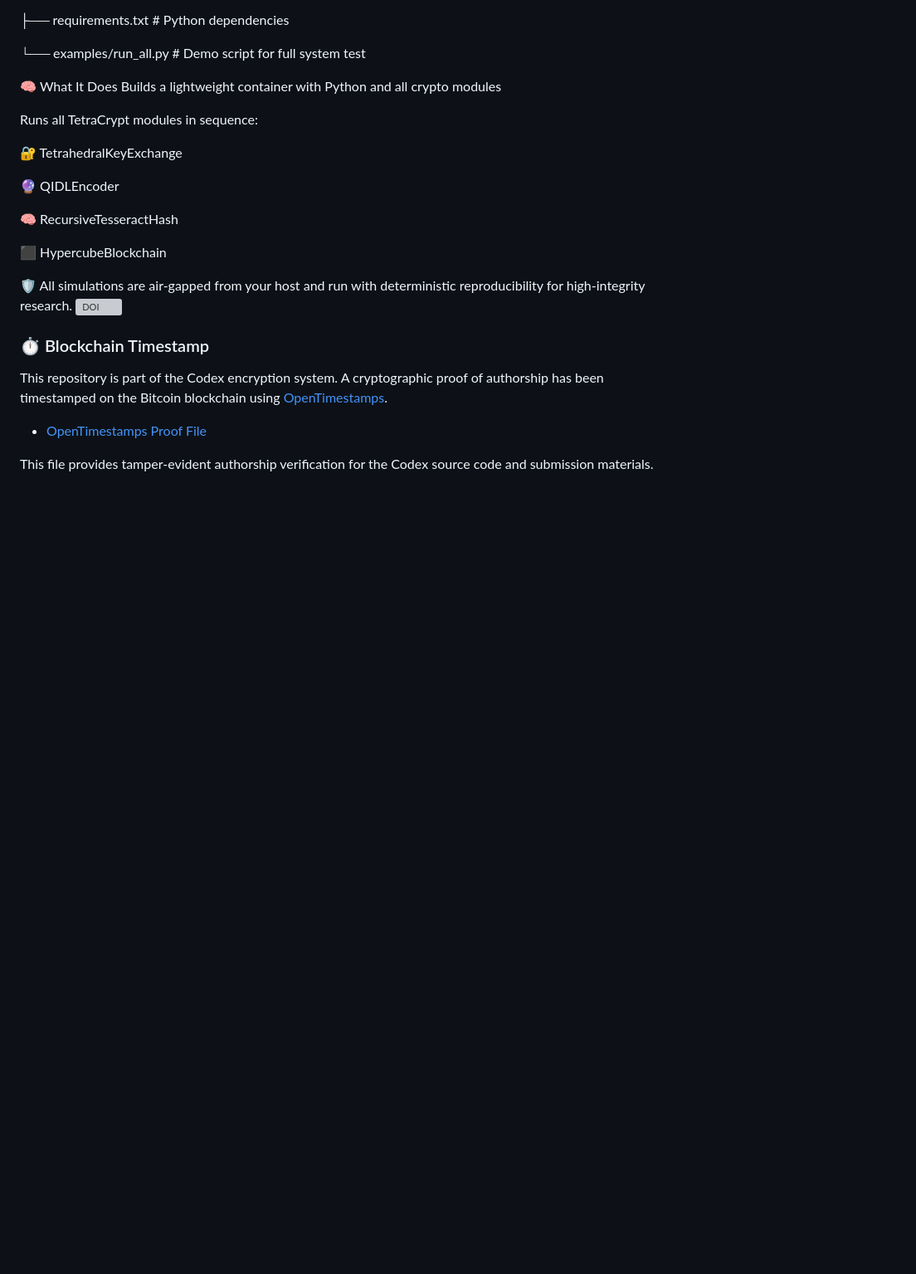
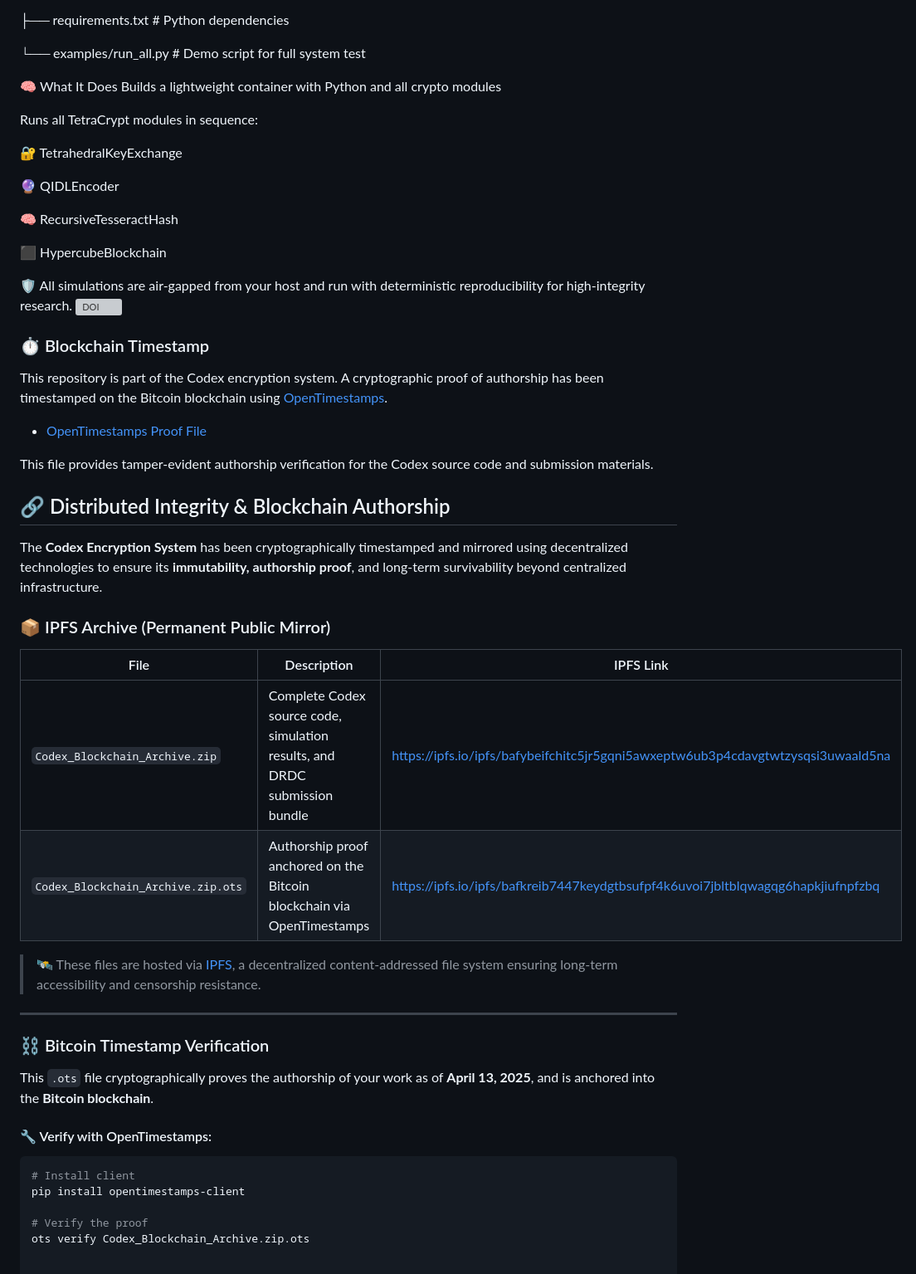
Before and after one commit to Abraxas618/TetraCrypt-PQC-Nexus, a Markdown page: README.md, the part around the change. Shown at 83% size. GitHub-like rendering; blank space fills up the shorter version; grey boxes are pictures that could not be loaded.

````diff
--- a/README.md
+++ b/README.md
@@ -137,3 +137,29 @@ This repository is part of the Codex encryption system. A cryptographic proof of
 - [OpenTimestamps Proof File](./Codex_Blockchain_Archive.zip.ots)
 
 This file provides tamper-evident authorship verification for the Codex source code and submission materials.
+## 🔗 Distributed Integrity & Blockchain Authorship
+
+The **Codex Encryption System** has been cryptographically timestamped and mirrored using decentralized technologies to ensure its **immutability, authorship proof**, and long-term survivability beyond centralized infrastructure.
+
+### 📦 IPFS Archive (Permanent Public Mirror)
+
+| File | Description | IPFS Link |
+|------|-------------|-----------|
+| `Codex_Blockchain_Archive.zip` | Complete Codex source code, simulation results, and DRDC submission bundle | [https://ipfs.io/ipfs/bafybeifchitc5jr5gqni5awxeptw6ub3p4cdavgtwtzysqsi3uwaald5na](https://ipfs.io/ipfs/bafybeifchitc5jr5gqni5awxeptw6ub3p4cdavgtwtzysqsi3uwaald5na) |
+| `Codex_Blockchain_Archive.zip.ots` | Authorship proof anchored on the Bitcoin blockchain via OpenTimestamps | [https://ipfs.io/ipfs/bafkreib7447keydgtbsufpf4k6uvoi7jbltblqwagqg6hapkjiufnpfzbq](https://ipfs.io/ipfs/bafkreib7447keydgtbsufpf4k6uvoi7jbltblqwagqg6hapkjiufnpfzbq) |
+
+> 🛰 These files are hosted via [IPFS](https://ipfs.tech), a decentralized content-addressed file system ensuring long-term accessibility and censorship resistance.
+
+---
+
+### ⛓️ Bitcoin Timestamp Verification
+
+This `.ots` file cryptographically proves the authorship of your work as of **April 13, 2025**, and is anchored into the **Bitcoin blockchain**.
+
+#### 🔧 Verify with OpenTimestamps:
+```bash
+# Install client
+pip install opentimestamps-client
+
+# Verify the proof
+ots verify Codex_Blockchain_Archive.zip.ots
````
